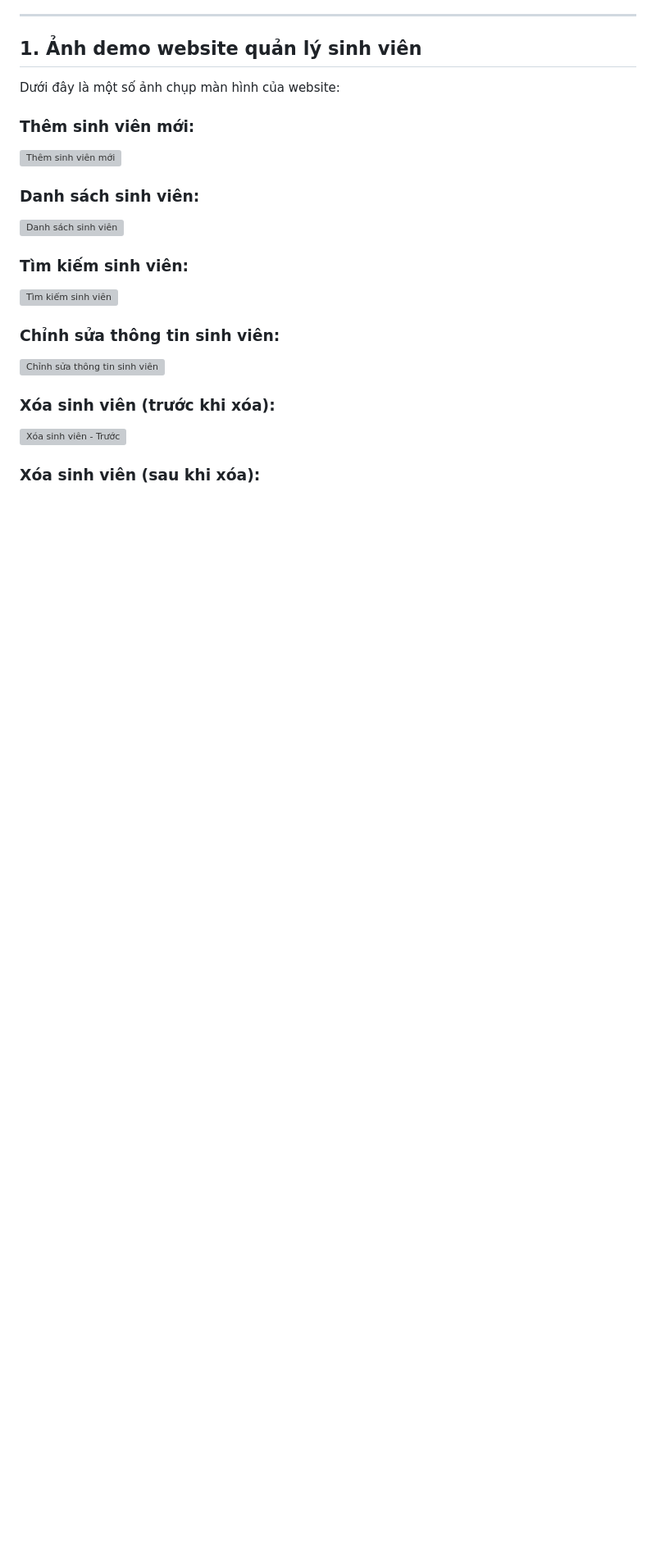
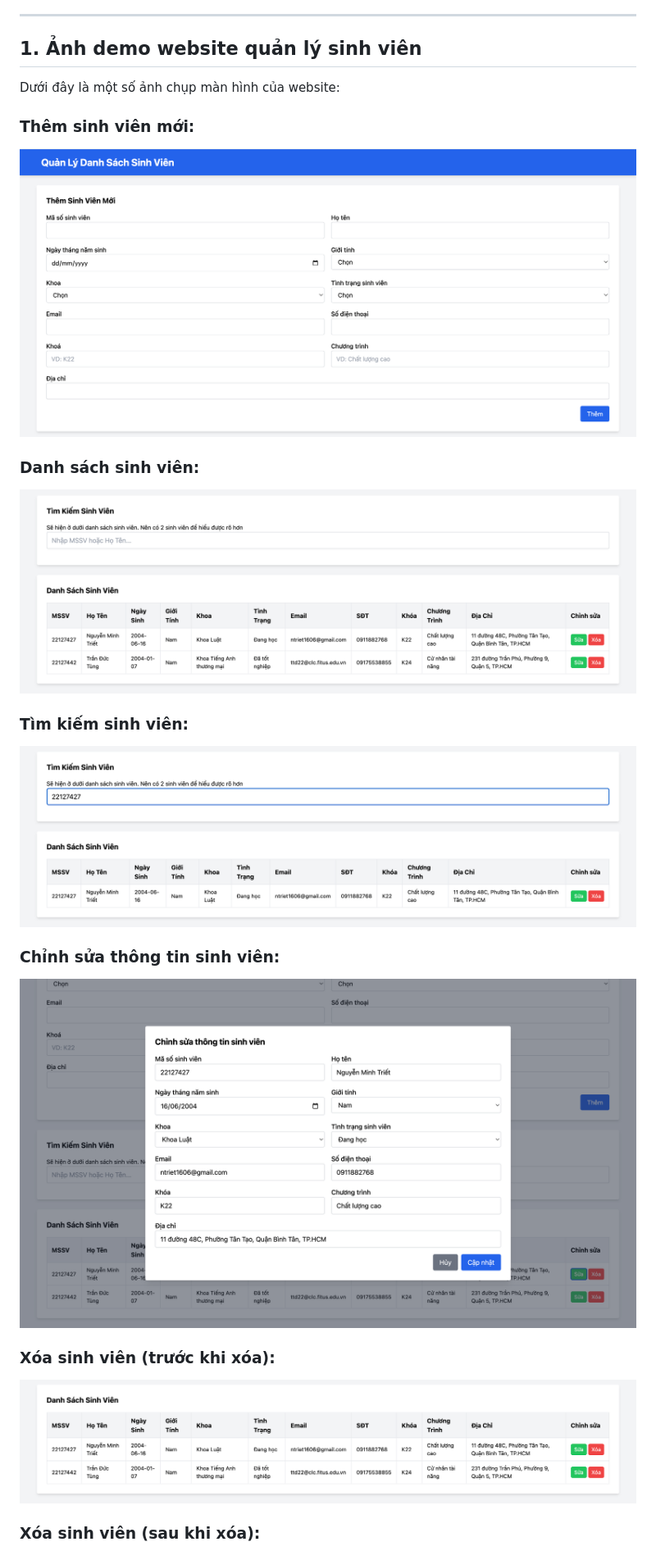
Before and after one commit to Alrmendo/TKPM-Exercise, a Markdown page: README.md, the part around the change printed below. Shown: that part at 82% size. Rendered like a GitHub page; blank space fills up the shorter version; grey boxes are pictures that could not be loaded.

```diff
--- a/README.md
+++ b/README.md
@@ -22,18 +22,18 @@
 Dưới đây là một số ảnh chụp màn hình của website:
 
 ### Thêm sinh viên mới:
-![Thêm sinh viên mới](./web_demo_pic/demo_add_student.png)
+![Thêm sinh viên mới](./screenshots/demo_add_student.png)
 
 ### Danh sách sinh viên:
-![Danh sách sinh viên](./web_demo_pic/demo_student_list.png)
+![Danh sách sinh viên](./screenshots/demo_student_list.png)
 
 ### Tìm kiếm sinh viên:
-![Tìm kiếm sinh viên](./web_demo_pic/demo_search.png)
+![Tìm kiếm sinh viên](./screenshots/demo_search.png)
 
 ### Chỉnh sửa thông tin sinh viên:
-![Chỉnh sửa thông tin sinh viên](./web_demo_pic/demo_change_info.png)
+![Chỉnh sửa thông tin sinh viên](./screenshots/demo_change_info.png)
 
 ### Xóa sinh viên (trước khi xóa):
-![Xóa sinh viên - Trước](./web_demo_pic/before_delete.png)
+![Xóa sinh viên - Trước](./screenshots/before_delete.png)
 
 ### Xóa sinh viên (sau khi xóa):
```
Also changed, not shown: other parts of README.md (+4 -4 lines).
